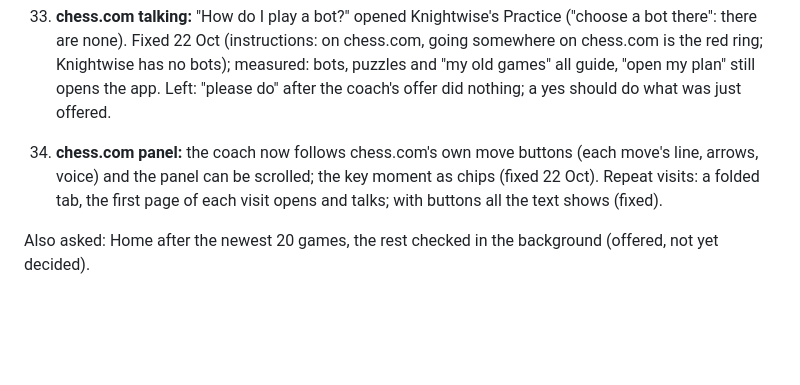
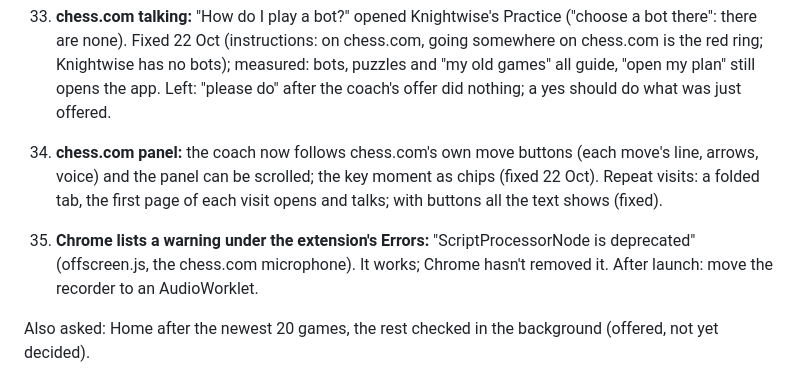
Before and after one commit to Abhra71/ChessCoach, a Markdown page: docs/TEST-NOTES-1.0.md, the part around the change. Drawn GitHub-style; blank space fills up the shorter version.

Commit message:
Test note 35: the deprecation warning in the extension
Co-Authored-By: Claude Opus 5.5 <noreply@anthropic.com>

```diff
--- a/docs/TEST-NOTES-1.0.md
+++ b/docs/TEST-NOTES-1.0.md
@@ -126,6 +126,9 @@ Each one: what was seen, then the fix.
     panel can be scrolled; the key moment as chips (fixed 22 Oct). Repeat visits: a folded tab, the first page of each
     visit opens and talks; with buttons all the text shows (fixed).
 
+35. **Chrome lists a warning under the extension's Errors:** "ScriptProcessorNode is deprecated" (offscreen.js, the
+    chess.com microphone). It works; Chrome hasn't removed it. After launch: move the recorder to an AudioWorklet.
+
 Also asked: Home after the newest 20 games, the rest checked in the background (offered, not yet decided).
 
 ## Done during the test (22 Oct)
```
